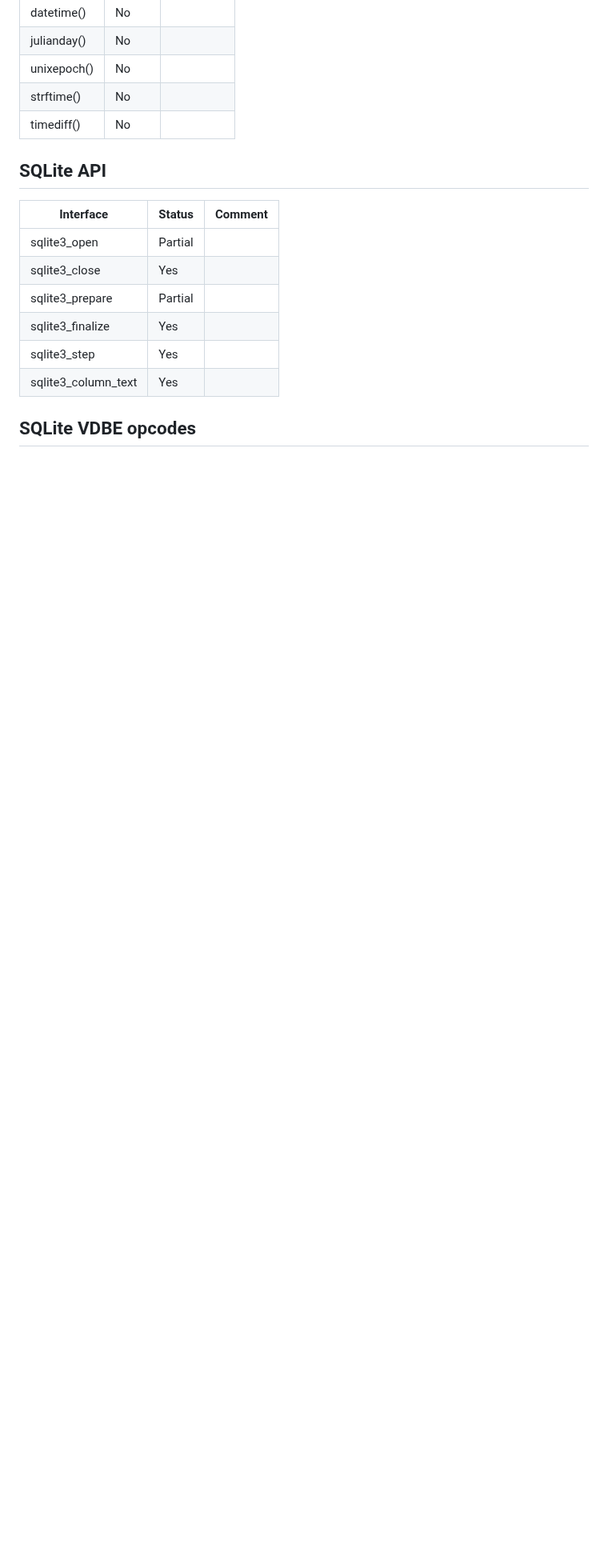
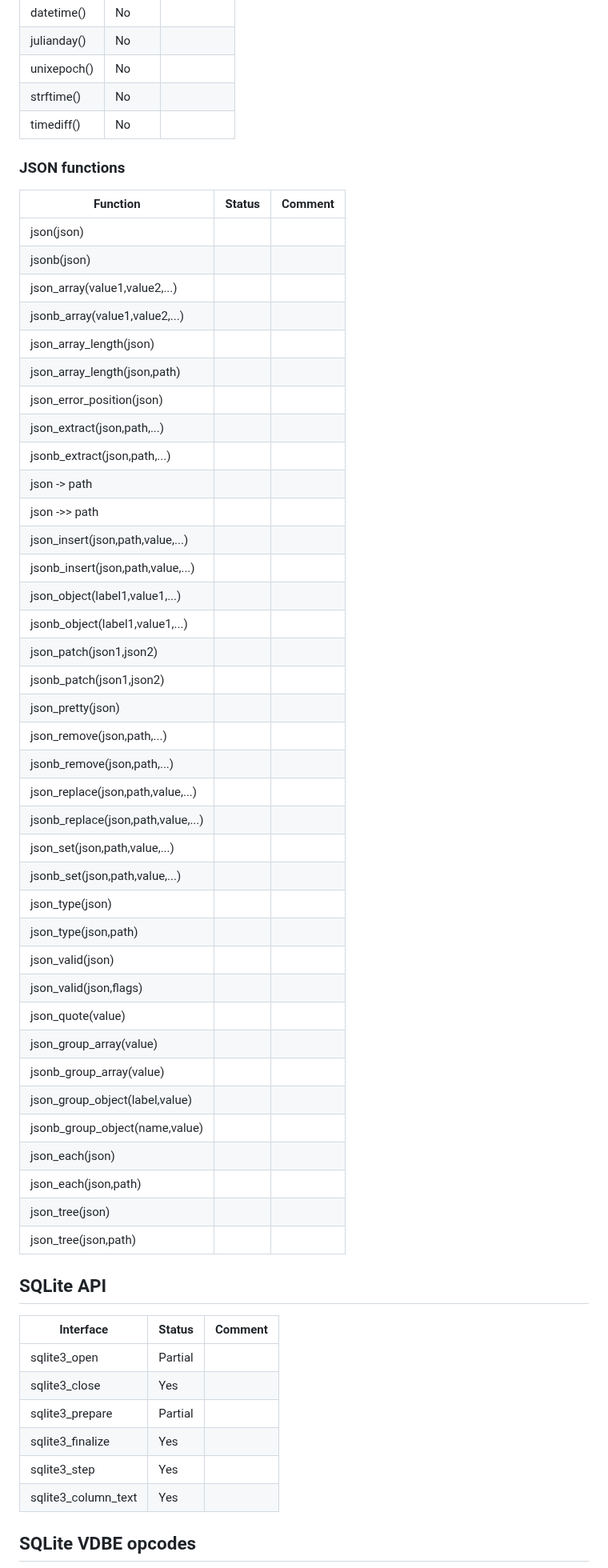
Before and after one commit to penberg/limbo, a Markdown page: docs/sqlite-compat.md, the part around the change. Shown at 80% size. GitHub-like rendering; blank space fills up the shorter version.

Commit message:
Add JSON functions to sqlite-compat.md

```diff
--- a/docs/sqlite-compat.md
+++ b/docs/sqlite-compat.md
@@ -143,6 +143,47 @@ This document describes the SQLite compatibility status of Limbo:
 | strftime()                   | No      |         |
 | timediff()                   | No      |         |
 
+### JSON functions
+
+| Function                           | Status  | Comment |
+|------------------------------------|---------|---------|
+| json(json)                         |         |         |
+| jsonb(json)                        |         |         |
+| json_array(value1,value2,...)      |         |         |
+| jsonb_array(value1,value2,...)     |         |         |
+| json_array_length(json)            |         |         |
+| json_array_length(json,path)       |         |         |
+| json_error_position(json)          |         |         |
+| json_extract(json,path,...)        |         |         |
+| jsonb_extract(json,path,...)       |         |         |
+| json -> path                       |         |         |
+| json ->> path                      |         |         |
+| json_insert(json,path,value,...)   |         |         |
+| jsonb_insert(json,path,value,...)  |         |         |
+| json_object(label1,value1,...)     |         |         |
+| jsonb_object(label1,value1,...)    |         |         |
+| json_patch(json1,json2)            |         |         |
+| jsonb_patch(json1,json2)           |         |         |
+| json_pretty(json)                  |         |         |
+| json_remove(json,path,...)         |         |         |
+| jsonb_remove(json,path,...)        |         |         |
+| json_replace(json,path,value,...)  |         |         |
+| jsonb_replace(json,path,value,...) |         |         |
+| json_set(json,path,value,...)      |         |         |
+| jsonb_set(json,path,value,...)     |         |         |
+| json_type(json)                    |         |         |
+| json_type(json,path)               |         |         |
+| json_valid(json)                   |         |         |
+| json_valid(json,flags)             |         |         |
+| json_quote(value)                  |         |         |
+| json_group_array(value)            |         |         |
+| jsonb_group_array(value)           |         |         |
+| json_group_object(label,value)     |         |         |
+| jsonb_group_object(name,value)     |         |         |
+| json_each(json)                    |         |         |
+| json_each(json,path)               |         |         |
+| json_tree(json)                    |         |         |
+| json_tree(json,path)               |         |         |
 
 ## SQLite API
 
```
